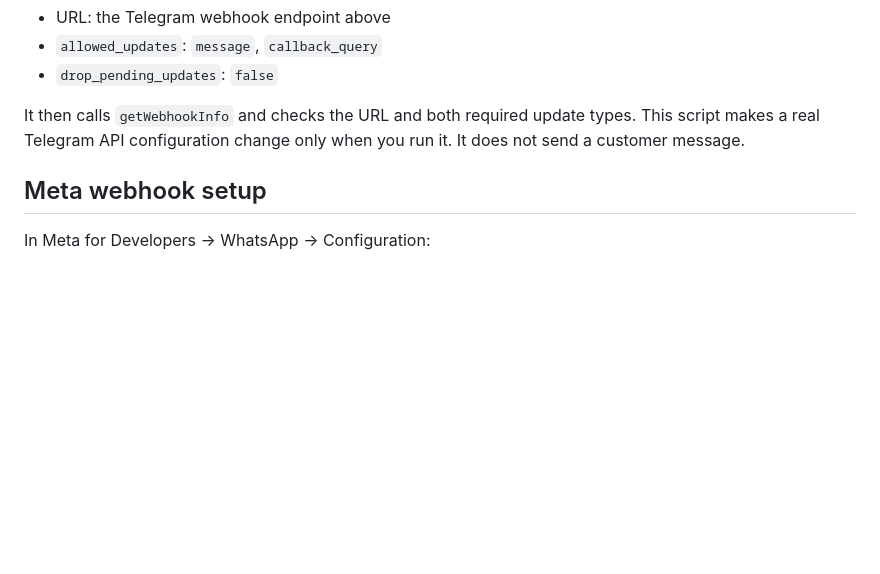
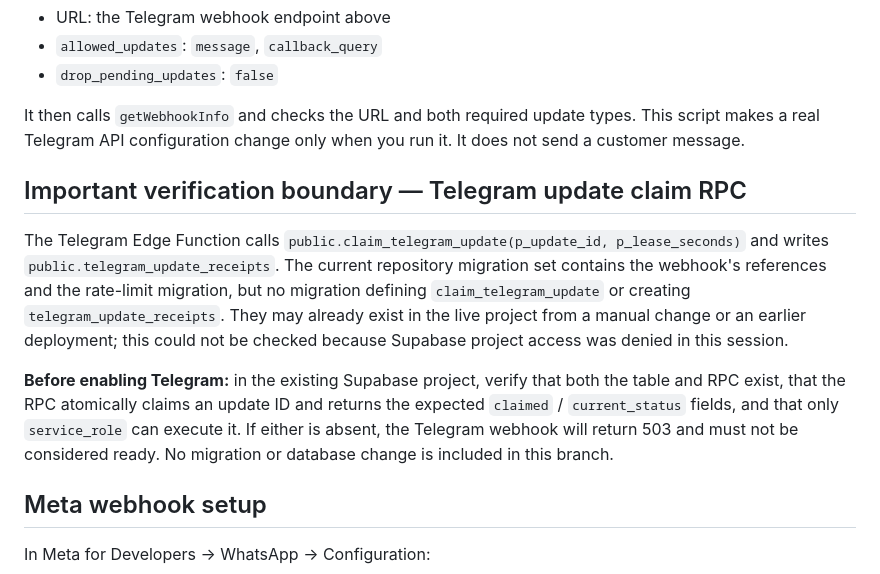
Before and after one commit to issaapplication-blip/-, a Markdown page: docs/RAFIQ_AGENT_TELEGRAM_WHATSAPP_RELAY.md, the part around the change. GitHub-like rendering; blank space fills up the shorter version.

Commit message:
Document the unverified Telegram update claim RPC prerequisite

```diff
--- a/docs/RAFIQ_AGENT_TELEGRAM_WHATSAPP_RELAY.md
+++ b/docs/RAFIQ_AGENT_TELEGRAM_WHATSAPP_RELAY.md
@@ -60,6 +60,12 @@ The script prompts for the bot token and webhook secret using hidden input. It d
 
 It then calls `getWebhookInfo` and checks the URL and both required update types. This script makes a real Telegram API configuration change only when you run it. It does not send a customer message.
 
+## Important verification boundary — Telegram update claim RPC
+
+The Telegram Edge Function calls `public.claim_telegram_update(p_update_id, p_lease_seconds)` and writes `public.telegram_update_receipts`. The current repository migration set contains the webhook's references and the rate-limit migration, but no migration defining `claim_telegram_update` or creating `telegram_update_receipts`. They may already exist in the live project from a manual change or an earlier deployment; this could not be checked because Supabase project access was denied in this session.
+
+**Before enabling Telegram:** in the existing Supabase project, verify that both the table and RPC exist, that the RPC atomically claims an update ID and returns the expected `claimed` / `current_status` fields, and that only `service_role` can execute it. If either is absent, the Telegram webhook will return 503 and must not be considered ready. No migration or database change is included in this branch.
+
 ## Meta webhook setup
 
 In Meta for Developers → WhatsApp → Configuration:
```
